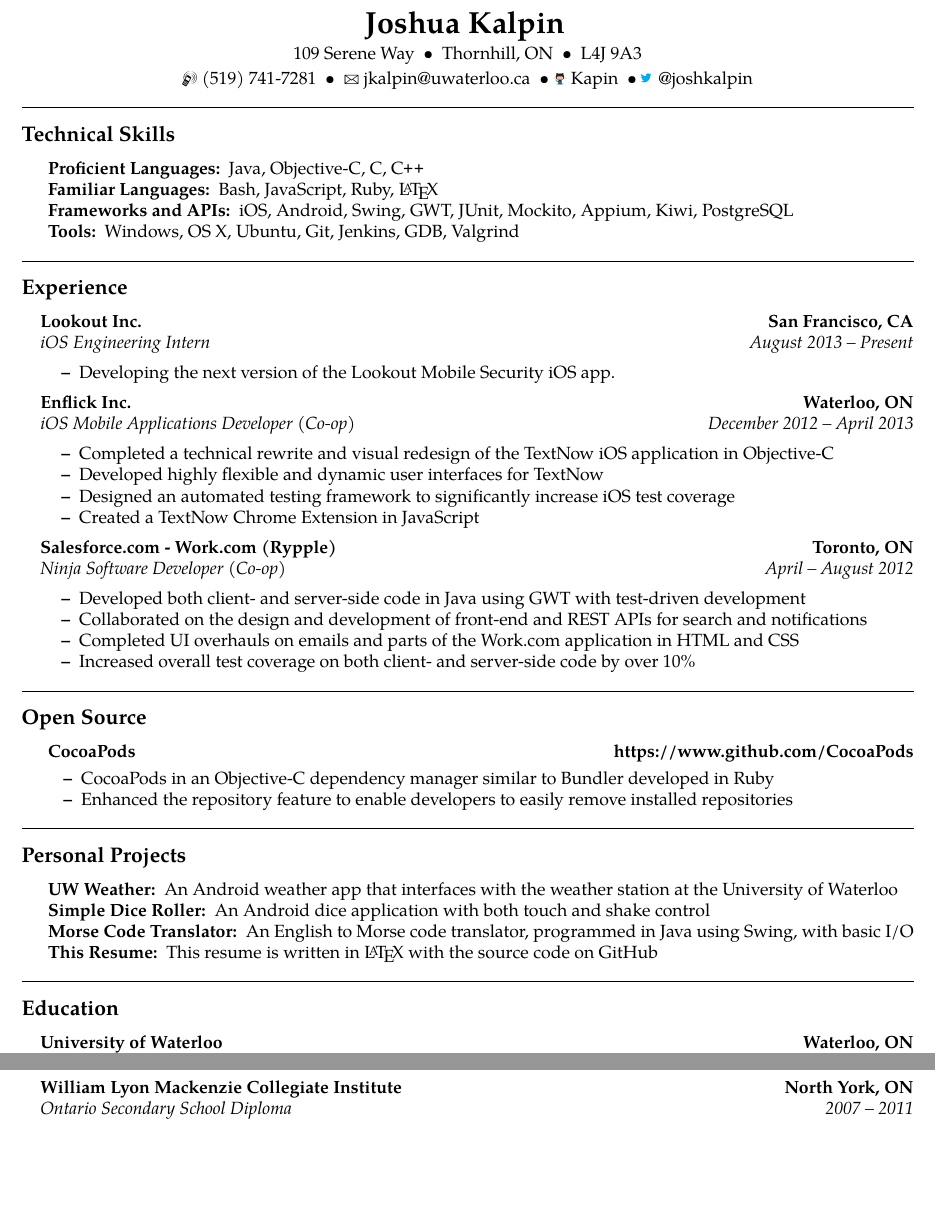
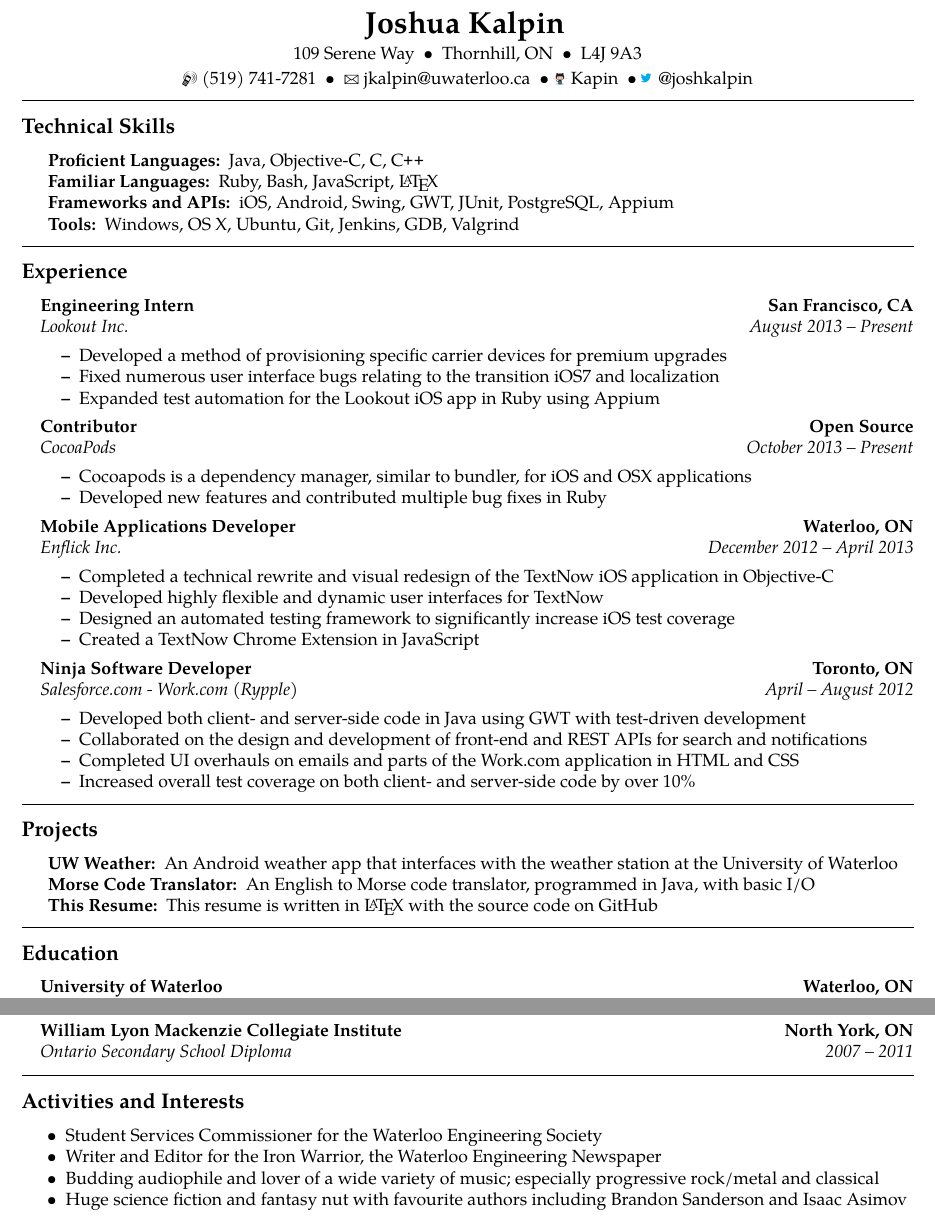
Before and after one commit to Kapin/Resume, a LaTeX CV (Resume.tex): two parts of the page, joined at a grey line, cut so that both start at the same text, the shorter picture padded with empty space. Compiled offline with pdfLaTeX.

Commit message:
Update with CocoaPods, Lookout and Interests

```diff
--- a/Resume.tex
+++ b/Resume.tex
@@ -74,9 +74,9 @@
 	\item[Proficient Languages:]
 	Java, Objective-C, C, \CPP
 	\item[Familiar Languages:]
-	Bash, JavaScript, Ruby, \LaTeX
+	Ruby, Bash, JavaScript, \LaTeX
 	\item[Frameworks and APIs:]
-	iOS, Android, Swing, GWT, JUnit, Mockito, Appium, Kiwi, PostgreSQL
+	iOS, Android, Swing, GWT, JUnit, PostgreSQL, Appium
 	\item[Tools:]
 	Windows, OS X, Ubuntu, Git, Jenkins, GDB, Valgrind
 \end{description*}
@@ -91,23 +91,38 @@
 
 	\item[]
 	\headerrow
-		{\textbf{\href{https://www.lookout.com}{Lookout Inc.}}}
+		{\textbf{Engineering Intern}}
 		{\textbf{San Francisco, CA}}
 	\\
 	\headerrow
-		{\emph{iOS Engineering Intern}}
+		{\emph{\href{https://www.lookout.com}{Lookout Inc.}}}
 		{\emph{August 2013 -- Present}}
 	\begin{itemize*}
-		\item Developing the next version of the Lookout Mobile Security iOS app.
+		\item Developed a method of provisioning specific carrier devices for premium upgrades
+		\item Fixed numerous user interface bugs relating to the transition iOS7 and localization
+		\item Expanded test automation for the Lookout iOS app in Ruby using Appium
 	\end{itemize*}
 
 	\item[]
 	\headerrow
-		{\textbf{\href{https://www.enflick.com}{Enflick Inc.}}}
+	{\textbf{Contributor}}
+		{\textbf{Open Source}}
+	\\
+	\headerrow
+		{\emph{\href{https://www.cocoapods.org}{CocoaPods}}}
+		{\emph{October 2013 -- Present}}
+	\begin{itemize*}
+		\item Cocoapods is a dependency manager, similar to bundler, for iOS and OSX applications
+		\item Developed new features and contributed multiple bug fixes in Ruby
+	\end{itemize*}
+
+	\item[]
+	\headerrow
+		{\textbf{Mobile Applications Developer}}
 		{\textbf{Waterloo, ON}}
 	\\
 	\headerrow
-		{\emph{iOS Mobile Applications Developer (Co-op)}}
+		{\emph{\href{https://www.enflick.com}{Enflick Inc.}}}
 		{\emph{December 2012 -- April 2013}}
 	\begin{itemize*}
 		\item Completed a technical rewrite and visual redesign of the TextNow iOS application in Objective-C
@@ -118,11 +133,11 @@
 
 	\item[]
 	\headerrow
-		{\textbf{\href{https://www.work.com}{Salesforce.com - Work.com (Rypple)}}}
+		{\textbf{Ninja Software Developer}}
 		{\textbf{Toronto, ON}}
 	\\
 	\headerrow
-		{\emph{Ninja Software Developer (Co-op)}}
+		{\emph{\href{https://www.work.com}{Salesforce.com - Work.com (Rypple)}}}
 		{\emph{April -- August 2012}}
 	\begin{itemize*}
 		\item Developed both client- and server-side code in Java using GWT with test-driven development
@@ -134,42 +149,15 @@
 
 \hrule
 \vspace{-0.4em}
-\subsection*{Open Source}
-\begin{indentsection}{\parindent}
-\begin{itemize}[leftmargin=0pt]
-\parskip=0.1em
-	\item[]
-	\headerrow
-		{\textbf{\href{https://www.github.com/CocoaPods}{CocoaPods}}}
-		{\textbf{\href{https://www.github.com/CocoaPods}{https://www.github.com/CocoaPods}}}
-		\begin{itemize*}
-		\item CocoaPods in an Objective-C dependency manager similar to Bundler developed in Ruby
-		\item Enhanced the repository feature to enable developers to easily remove installed repositories
-		\end{itemize*}
-
-\end{itemize}
-
-\end{indentsection}
-\hrule
-\vspace{-0.4em}
-\subsection*{Personal Projects}
+\subsection*{Projects}
 	\begin{indentsection}{\parindent}
 	\hyphenpenalty=1000
 	\begin{description*}
 		\item[\href{https://github.com/Kapin/Waterloo-Weather}{UW Weather:}] An Android weather app that interfaces with the weather station at the University of Waterloo
-		\item[\href{https://github.com/Kapin/Dice-Roller}{Simple Dice Roller:}] An Android dice application with both touch and shake control
-		\item[\href{https://github.com/Kapin/Morse-Code-Translator}{Morse Code Translator:}] An English to Morse code translator, programmed in Java using Swing, with basic I/O
+		\item[\href{https://github.com/Kapin/Morse-Code-Translator}{Morse Code Translator:}] An English to Morse code translator, programmed in Java, with basic I/O
 		\item[\href{https://github.com/kapin/resume}{This Resume:}] This resume is written in \LaTeX \ with the source code on GitHub
 	\end{description*}
 	\end{indentsection}
-
-%\hrule
-%\vspace{-0.4em}
-%\subsection*{Interests}
-
-%\begin{description}
-
-%\end{description}
 
 \hrule
 \vspace{-0.4em}
@@ -198,4 +186,18 @@
 
 \end{itemize}
 
+\hrule
+\vspace{-0.4em}
+\subsection*{Activities and Interests}
+
+\begin{itemize*}
+\item Student Services Commissioner for the Waterloo Engineering Society
+\item Writer and Editor for the Iron Warrior, the Waterloo Engineering Newspaper
+\item Budding audiophile and lover of a wide variety of music; especially progressive rock/metal and classical
+\item Huge science fiction and fantasy nut with favourite authors including Brandon Sanderson and Isaac Asimov
+
+\end{itemize*}
+
+
+
 \end{document}
```
Also changed, not shown: Resume.pdf.
